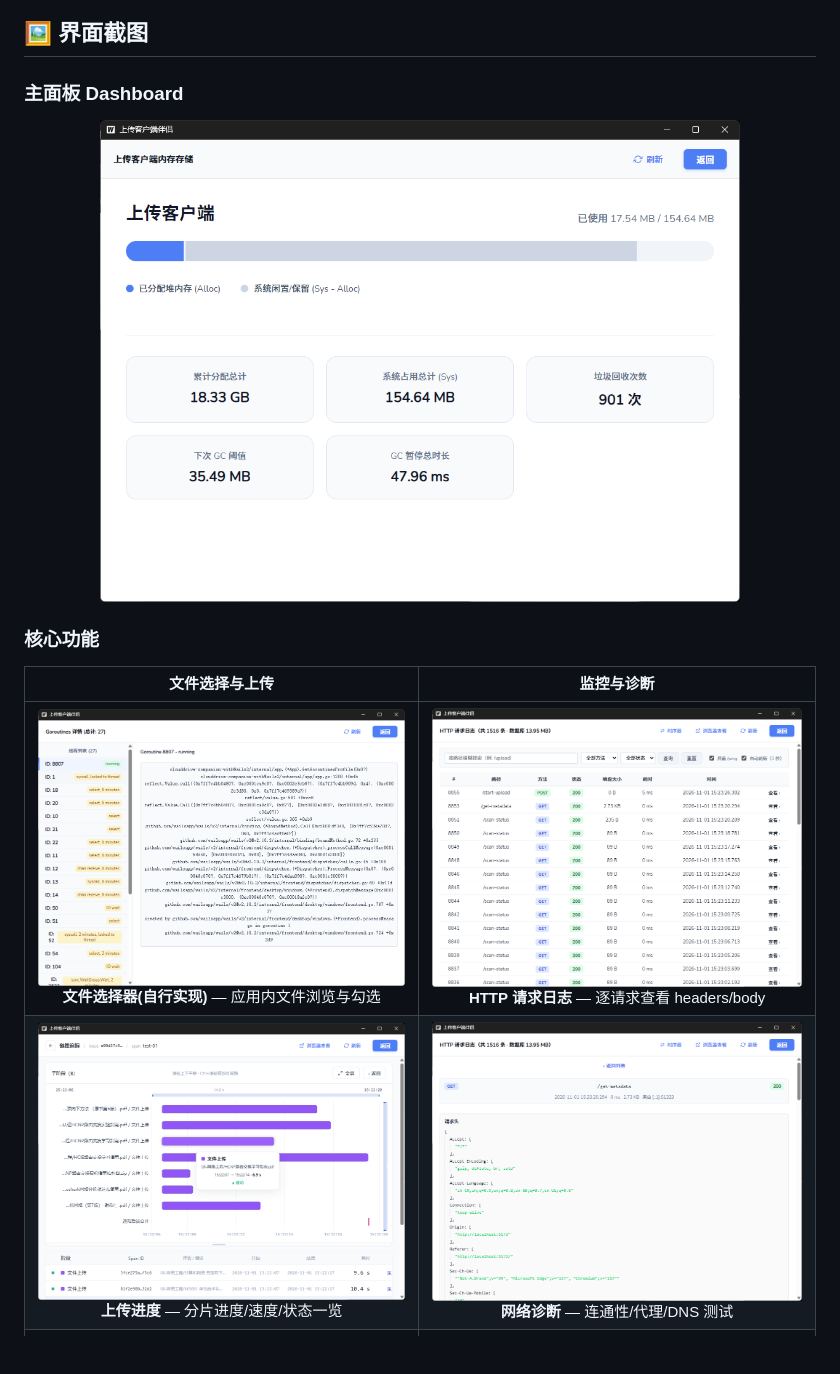
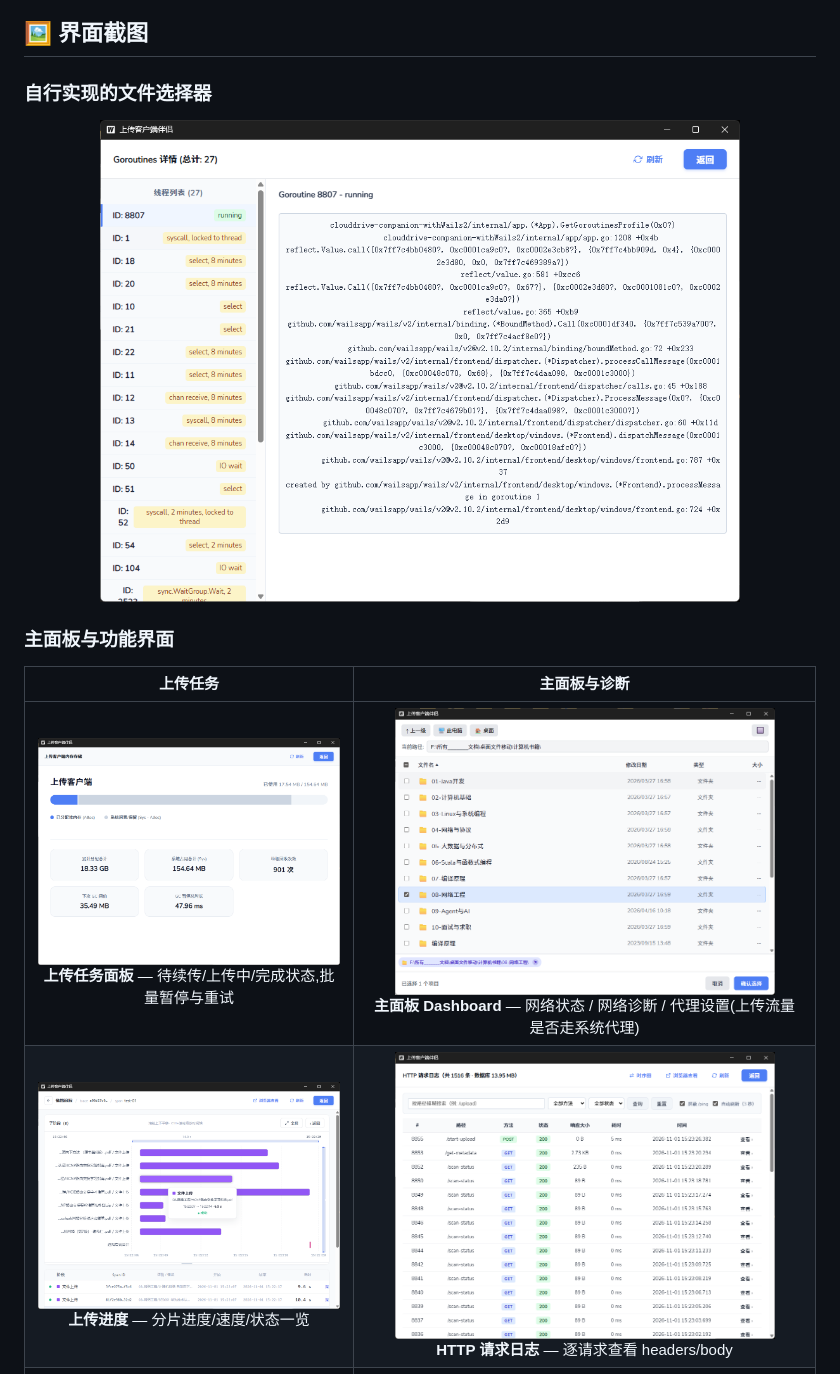
Before and after one commit to kobaw23214/clouddrive-companion, a Markdown page: README.md, the part around one of its changes. Rendered like a GitHub page; pictures changed too: docs/screenshots/dashboard.png, docs/screenshots/upload-tasks.png (added); blank space fills up the shorter version.

Commit message:
fix(docs): hero = custom file selector, rename network/proxy panel as Dashboard, add upload-tasks screenshot

```diff
--- a/README.md
+++ b/README.md
@@ -44,17 +44,17 @@ CloudDrive Companion 是一个 Windows 桌面应用程序,用于辅助**网页
 
 ## 🖼️ 界面截图
 
-### 主面板 Dashboard
+### 自行实现的文件选择器
 
 <p align="center">
-  <img src="docs/screenshots/dashboard.png" width="640" alt="Dashboard - upload tasks with real-time progress, speed and network status">
+  <img src="docs/screenshots/file-selector.png" width="640" alt="Custom in-app file selector: browse, filter, check files, or open the native dialog">
 </p>
 
-### 核心功能
+### 主面板与功能界面
 
-| 文件选择与上传 | 监控与诊断 |
+| 上传任务 | 主面板与诊断 |
 |:---:|:---:|
-| <img src="docs/screenshots/file-selector.png" width="380" alt="Custom in-app file selector with file list and checkboxes"><br>**文件选择器(自行实现)** — 应用内文件浏览与勾选 | <img src="docs/screenshots/http-log-viewer.png" width="380" alt="HTTP request log viewer"><br>**HTTP 请求日志** — 逐请求查看 headers/body |
-| <img src="docs/screenshots/upload-progress.png" width="380" alt="Upload progress list with speed and status"><br>**上传进度** — 分片进度/速度/状态一览 | <img src="docs/screenshots/network-diagnostics.png" width="380" alt="Network diagnostics: connectivity, proxy, DNS"><br>**网络诊断** — 连通性/代理/DNS 测试 |
+| <img src="docs/screenshots/upload-tasks.png" width="380" alt="Upload task panel: resume, pause, retry, trace"><br>**上传任务面板** — 待续传/上传中/完成状态,批量暂停与重试 | <img src="docs/screenshots/dashboard.png" width="380" alt="Dashboard: network status, diagnostics and proxy settings"><br>**主面板 Dashboard** — 网络状态 / 网络诊断 / 代理设置(上传流量是否走系统代理) |
+| <img src="docs/screenshots/upload-progress.png" width="380" alt="Upload progress list with speed and status"><br>**上传进度** — 分片进度/速度/状态一览 | <img src="docs/screenshots/http-log-viewer.png" width="380" alt="HTTP request log viewer"><br>**HTTP 请求日志** — 逐请求查看 headers/body |
 | <img src="docs/screenshots/scan-progress-overlay.png" width="380" alt="Directory scan progress overlay"><br>**扫描进度浮层** — 海量文件遍历实时反馈 | <img src="docs/screenshots/tcp-connections.png" width="380" alt="TCP connections monitor"><br>**TCP 连接监控** — 含重试成功记录 |
 | <img src="docs/screenshots/task-trace-sequence.png" width="380" alt="Task tracing sequence diagram"><br>**任务时序追踪** — 浏览器/客户端/后端全链路 | <img src="docs/screenshots/port-usage.png" width="380" alt="Port usage viewer"><br>**端口占用** — 监听端口与占用进程 |
```
Also changed, not shown: other parts of README.md (+3 -3 lines), docs/screenshots/proxy-settings.png (deleted).
